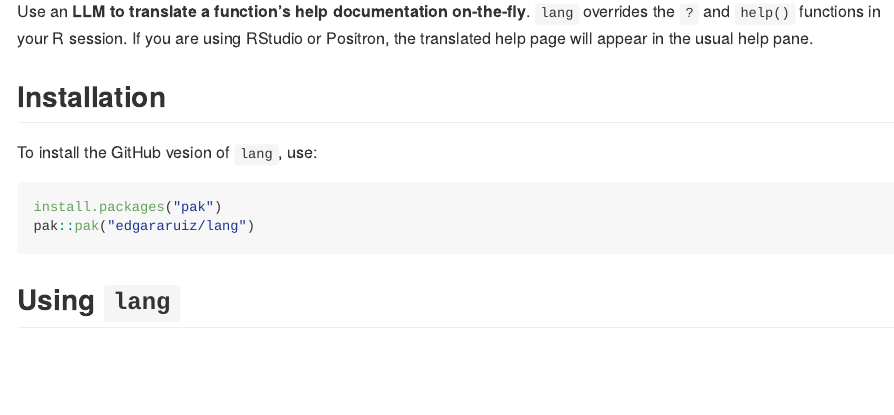
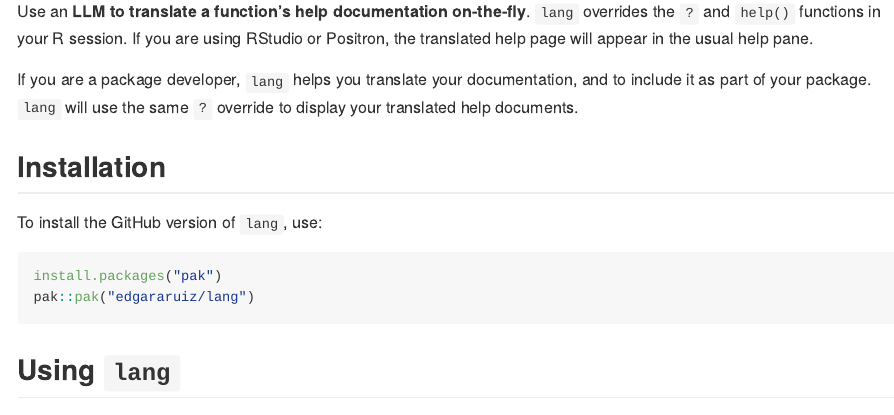
Before and after one commit to mlverse/lang, an R Markdown document (README.Rmd): the page in a window 1100 px wide, from 110 px down. The pictures show the output file README.md that the author committed with the source, drawn offline in the style of GitHub.

Commit message:
Updates to readme and theme

````diff
--- a/README.Rmd
+++ b/README.Rmd
@@ -23,9 +23,13 @@ overrides the `?` and `help()` functions in your R session. If you are using
 RStudio or Positron, the translated help page will appear in the usual help
 pane.
 
+If you are a package developer, `lang` helps you translate your documentation,
+and to include it as part of your package. `lang` will use the same `?` override
+to display your translated help documents.
+
 ## Installation
 
-To install the GitHub vesion of `lang`, use:
+To install the GitHub version of `lang`, use:
 
 ```r
 install.packages("pak")
--- a/site/theme-dark.scss
+++ b/site/theme-dark.scss
@@ -14,7 +14,7 @@ $light: #525252c8;
 
 // Navigation element colors
 $footer-bg: #181818;
-$navbar-bg: #837940;
+$navbar-bg: #408381;
 $sidebar-bg: #303030;
 
 // Code blocks
--- a/site/theme.scss
+++ b/site/theme.scss
@@ -1,6 +1,6 @@
 /*-- scss:defaults --*/
 $navbar-brand-font-size: 2rem;
-$navbar-bg: #f3eab5;
+$navbar-bg: #ace9df;
 
 .navbar {
   font-size: 1.5em;
````
Also changed, not shown: index.qmd (+0 -1 lines), README.md.
